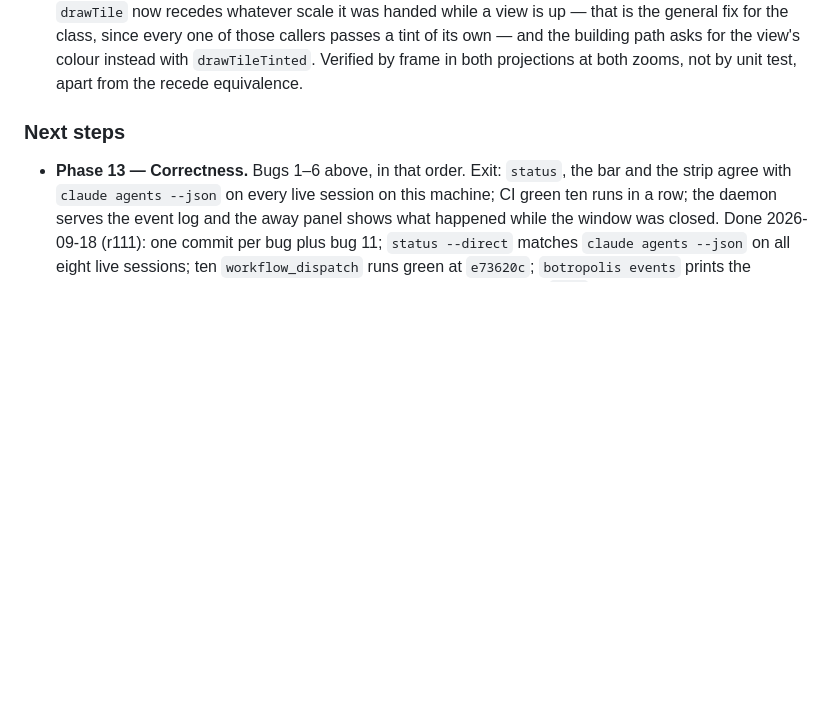
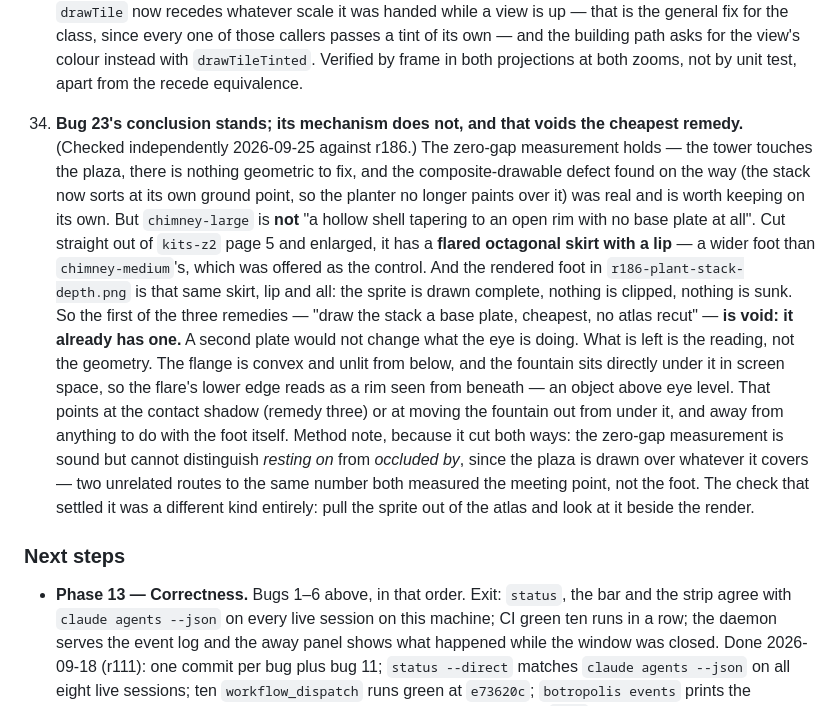
Before and after one commit to auroq/botropolis, a Markdown page: ROADMAP.md, the part around the change. GitHub-like rendering; blank space fills up the shorter version.

Commit message:
ROADMAP: bug 33 — the stack already has a base plate, so remedy one is void
Co-Authored-By: Claude Opus 5 (1M context) <noreply@anthropic.com>
Claude-Session: https://claude.ai/code/session_01GgDyuN1uLwJSEbCdYNi8om

```diff
--- a/ROADMAP.md
+++ b/ROADMAP.md
@@ -450,6 +450,12 @@ Rotation, zoom, sidebar, breakdown, timeline, settings, F1 help, hide-chrome all
     Fixed. The flat path has no sprites to push through a colour matrix, only fills, so it needed the transform as a colour function: `ui.Receded`. **`colorm.ChangeHSV` does not work in HSV** despite the name — it goes to YCbCr, rotates hue in the CbCr plane, scales luma by value and chroma by saturation×value, and comes back. The honest HSV version of it lands two units away on a mid grey, which is invisible but means the two halves of the map are no longer the same function. `ui.Receded` is the YCbCr one, and `pkg/render`'s test holds it against `colorm.ChangeHSV` itself over eight colours so the two cannot drift.
     Also gated in the flat path: the wires (with their spend tint), the cranes, the trees under `detail`. `drawTile` now recedes whatever scale it was handed while a view is up — that is the general fix for the class, since every one of those callers passes a tint of its own — and the building path asks for the view's colour instead with `drawTileTinted`.
     Verified by frame in both projections at both zooms, not by unit test, apart from the recede equivalence.
+33. **Bug 23's conclusion stands; its mechanism does not, and that voids the cheapest remedy.** (Checked independently 2026-09-25 against r186.)
+    The zero-gap measurement holds — the tower touches the plaza, there is nothing geometric to fix, and the composite-drawable defect found on the way (the stack now sorts at its own ground point, so the planter no longer paints over it) was real and is worth keeping on its own.
+    But `chimney-large` is **not** "a hollow shell tapering to an open rim with no base plate at all". Cut straight out of `kits-z2` page 5 and enlarged, it has a **flared octagonal skirt with a lip** — a wider foot than `chimney-medium`'s, which was offered as the control. And the rendered foot in `r186-plant-stack-depth.png` is that same skirt, lip and all: the sprite is drawn complete, nothing is clipped, nothing is sunk.
+    So the first of the three remedies — "draw the stack a base plate, cheapest, no atlas recut" — **is void: it already has one.** A second plate would not change what the eye is doing.
+    What is left is the reading, not the geometry. The flange is convex and unlit from below, and the fountain sits directly under it in screen space, so the flare's lower edge reads as a rim seen from beneath — an object above eye level. That points at the contact shadow (remedy three) or at moving the fountain out from under it, and away from anything to do with the foot itself.
+    Method note, because it cut both ways: the zero-gap measurement is sound but cannot distinguish *resting on* from *occluded by*, since the plaza is drawn over whatever it covers — two unrelated routes to the same number both measured the meeting point, not the foot. The check that settled it was a different kind entirely: pull the sprite out of the atlas and look at it beside the render.
 
 ### Next steps
 
```
